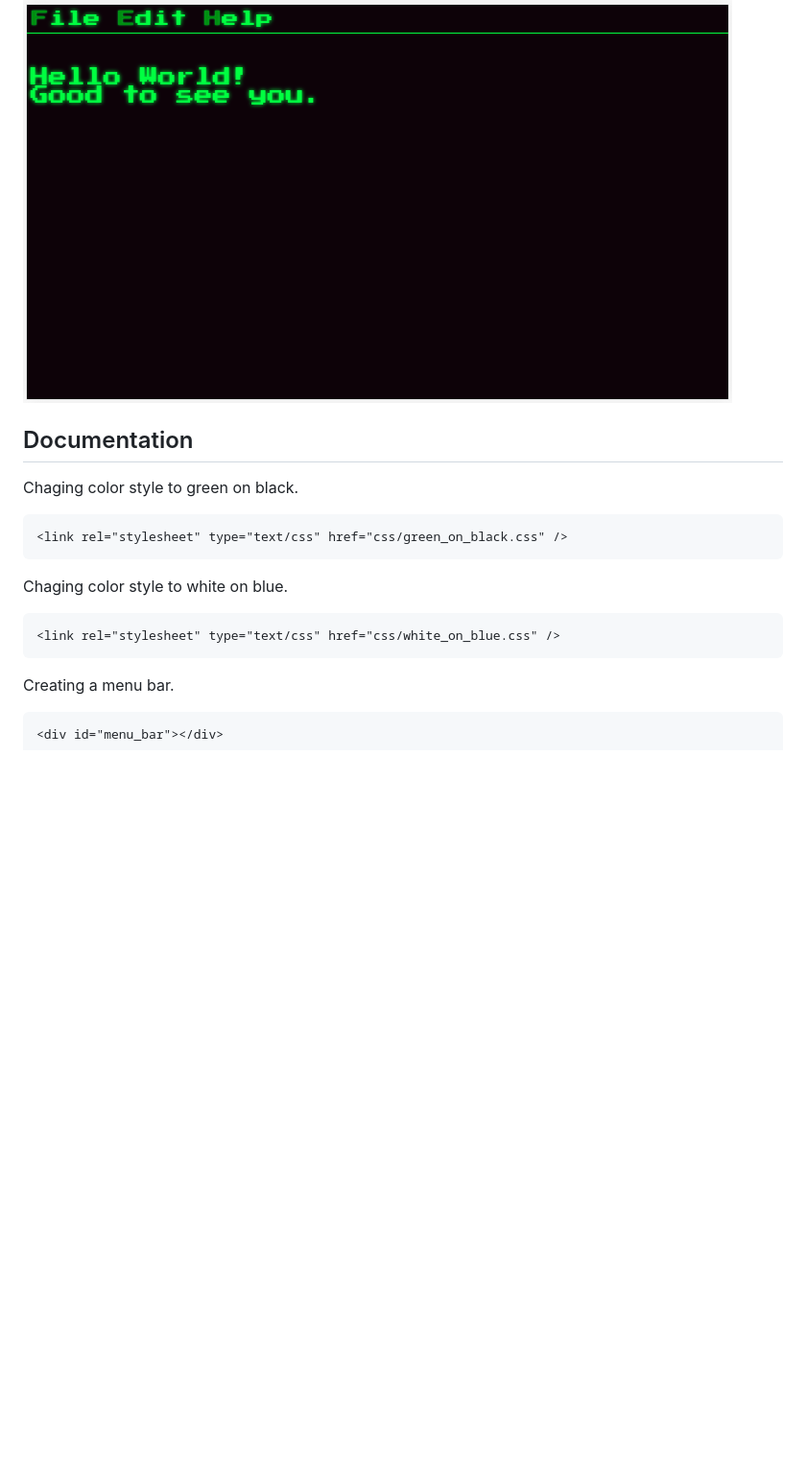
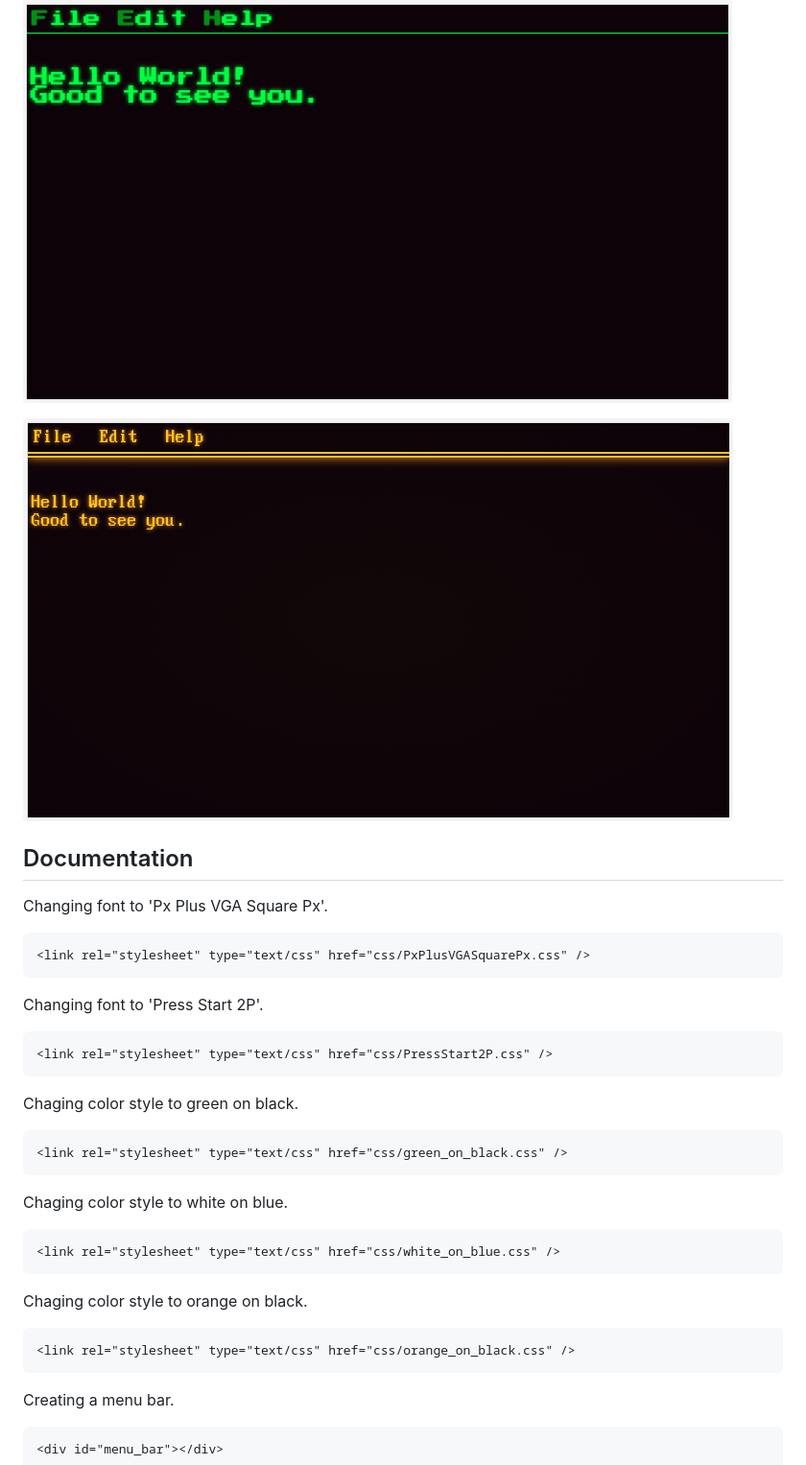
Before and after one commit to victorqribeiro/oldTerminal, a Markdown page: README.md, the part around the change. Shown at 96% size. GitHub-like rendering; pictures changed too: screenshot3.png (added); blank space fills up the shorter version.

Commit message:
add orange on black color scheme

````diff
--- a/README.md
+++ b/README.md
@@ -6,7 +6,19 @@ An old terminal HTML/JS/CSS template I've been working on. [Live version](https:
 
 ![green_on_black](screenshot2.png)
 
+![orange_on_black](screenshot3.png)
+
 ## Documentation
+
+Changing font to 'Px Plus VGA Square Px'.
+```html
+<link rel="stylesheet" type="text/css" href="css/PxPlusVGASquarePx.css" />
+```
+
+Changing font to 'Press Start 2P'.
+```html
+<link rel="stylesheet" type="text/css" href="css/PressStart2P.css" />
+```
 
 Chaging color style to green on black.
 ```html
@@ -16,6 +28,11 @@ Chaging color style to green on black.
 Chaging color style to white on blue.
 ```html
 <link rel="stylesheet" type="text/css" href="css/white_on_blue.css" />
+```
+
+Chaging color style to orange on black.
+```html
+<link rel="stylesheet" type="text/css" href="css/orange_on_black.css" />
 ```
 
 Creating a menu bar.
````
Also changed, not shown: 9 other files.
